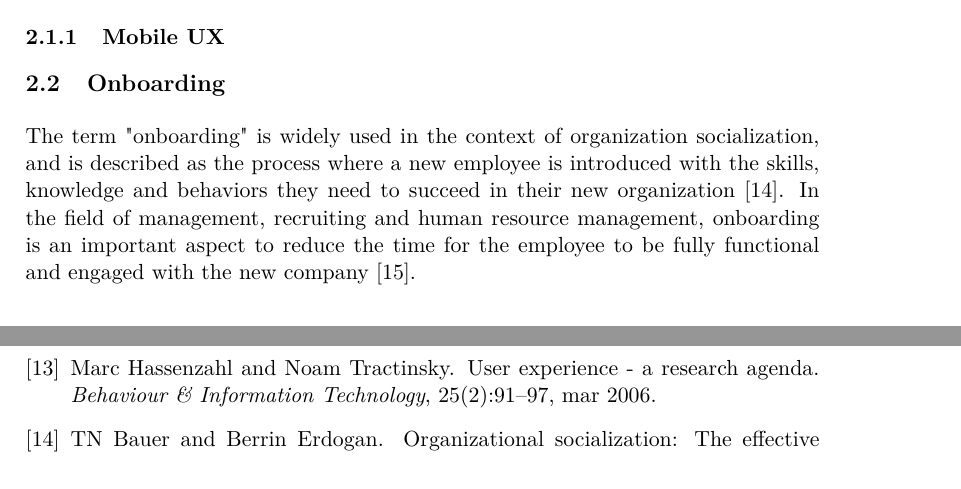
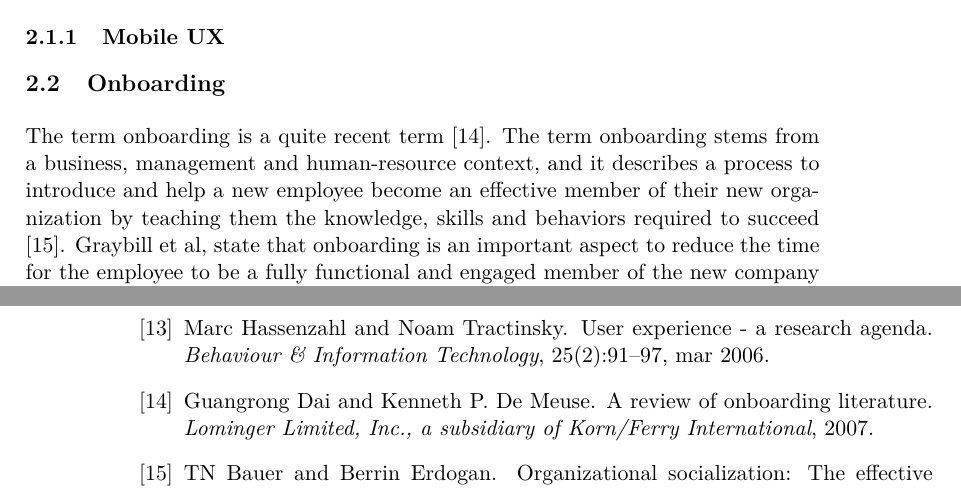
Before and after one commit to simonlovesyou/master-thesis-onboarding, a LaTeX thesis (index.tex, which reads chapters/Background.tex): two parts of pages 8 and 22 of 23 before the commit and two parts of pages 8 and 23 of 24 after it, joined at a grey line, cut so that both start at the same text. Compiled offline with pdfLaTeX.

Commit message:
Expand the definition of onboarding

```diff
--- a/chapters/Background.tex
+++ b/chapters/Background.tex
@@ -8,6 +8,7 @@ User experience design is a conceptual design practice, which has its roots in h
 \subsection{Mobile UX}
 
 \section{Onboarding}
-The term "onboarding" is widely used in the context of organization socialization, and is described as the process where a new employee is introduced with the skills, knowledge and behaviors they need to succeed in their new organization \cite{Bauer2011}. In the field of management, recruiting and human resource management, onboarding is an important aspect to reduce the time for the employee to be fully functional and engaged with the new company \cite{GraybillJolieO;HudsonCarpenterMariaTaesil;OffordJeromeJr;PiorunMary;Shaffer2013}.
+
+The term onboarding is a quite recent term \cite{Dai2007}. The term onboarding stems from a business, management and human-resource context, and it describes a process to introduce and help a new employee become an effective member of their new organization by teaching them the knowledge, skills and behaviors required to succeed \cite{Bauer2011}. Graybill et al, state that onboarding is an important aspect to reduce the time for the employee to be a fully functional and engaged member of the new company \cite{GraybillJolieO;HudsonCarpenterMariaTaesil;OffordJeromeJr;PiorunMary;Shaffer2013}. Bradt et al. defines onboarding as "the process of acquiring, accomodating, assimilating, and accelerating new team members, whether they come from outside or inside the organization" \cite{Bradt2009}. Crumlish et al. \cite{Crumlish2009} writes that this definition and process apply well with user onboarding.
 
 \subsection{User onboarding}
```
